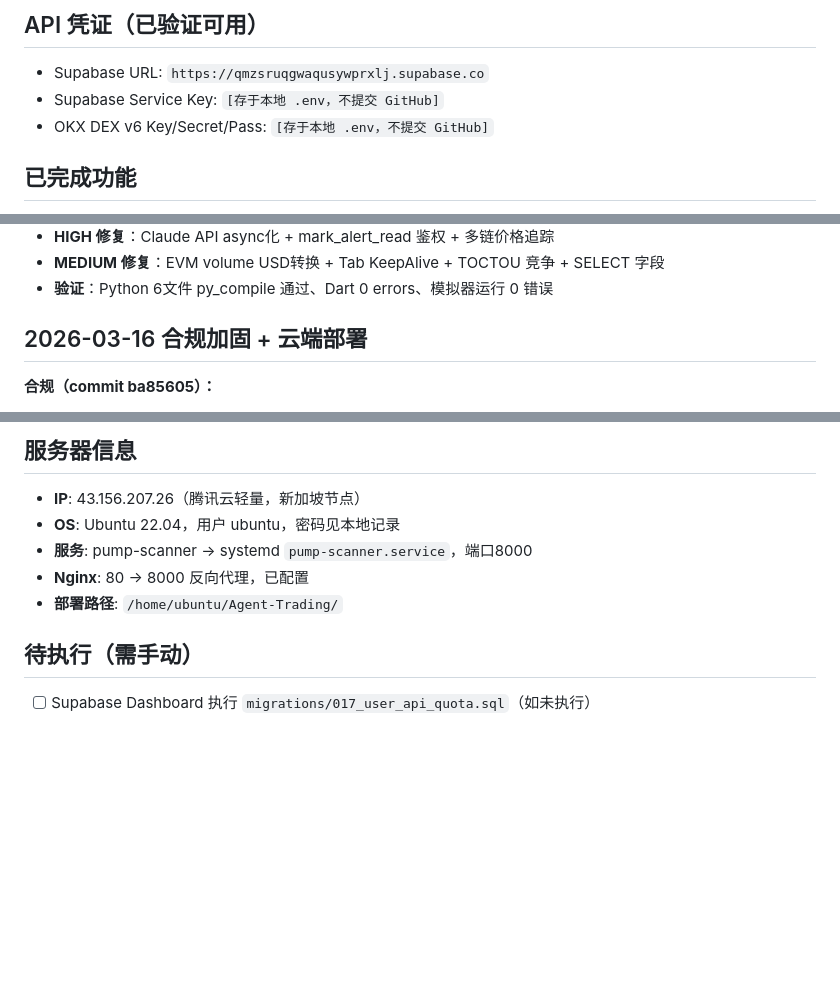
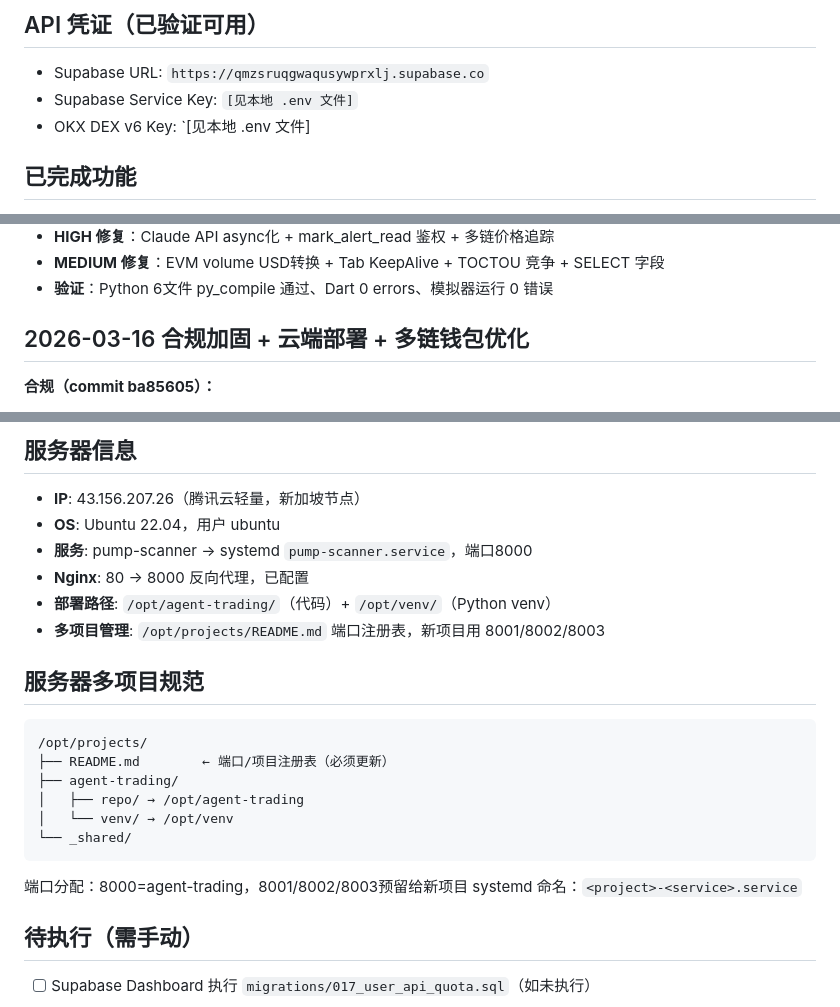
Before and after one commit to meiyaobuyao123-hash/Agent-Trading, a Markdown page: MEMORY.md, 3 parts joined by grey strips. Drawn GitHub-style; blank space fills up the shorter version.

Commit message:
docs: 更新记忆文件 — 多链钱包/服务器多项目管理/App icon (keys redacted)

````diff
--- a/MEMORY.md
+++ b/MEMORY.md
@@ -15,8 +15,8 @@
 
 ## API 凭证（已验证可用）
 - Supabase URL: `https://qmzsruqgwaqusywprxlj.supabase.co`
-- Supabase Service Key: `[存于本地 .env，不提交 GitHub]`
-- OKX DEX v6 Key/Secret/Pass: `[存于本地 .env，不提交 GitHub]`
+- Supabase Service Key: `[见本地 .env 文件]`
+- OKX DEX v6 Key: `[见本地 .env 文件]
 
 ## 已完成功能
 - pump.fun 实时采集（WS双通道）+ 70+维度特征工程 + 规则打分
@@ -56,7 +56,7 @@
 - **MEDIUM 修复**：EVM volume USD转换 + Tab KeepAlive + TOCTOU 竞争 + SELECT 字段
 - **验证**：Python 6文件 py_compile 通过、Dart 0 errors、模拟器运行 0 错误
 
-## 2026-03-16 合规加固 + 云端部署
+## 2026-03-16 合规加固 + 云端部署 + 多链钱包优化
 **合规（commit ba85605）：**
 - ✅ Flutter DisclaimerPage：首次启动全屏使用须知（双语，滑到底+勾选才能进入）
 - ✅ app.dart `_DisclaimerGate` 门禁层：未接受前阻止进入 MainShell
@@ -117,10 +119,23 @@
 
 ## 服务器信息
 - **IP**: 43.156.207.26（腾讯云轻量，新加坡节点）
-- **OS**: Ubuntu 22.04，用户 ubuntu，密码见本地记录
+- **OS**: Ubuntu 22.04，用户 ubuntu
 - **服务**: pump-scanner → systemd `pump-scanner.service`，端口8000
 - **Nginx**: 80 → 8000 反向代理，已配置
-- **部署路径**: `/home/ubuntu/Agent-Trading/`
+- **部署路径**: `/opt/agent-trading/`（代码）+ `/opt/venv/`（Python venv）
+- **多项目管理**: `/opt/projects/README.md` 端口注册表，新项目用 8001/8002/8003
+
+## 服务器多项目规范
+```
+/opt/projects/
+├── README.md        ← 端口/项目注册表（必须更新）
+├── agent-trading/
+│   ├── repo/ → /opt/agent-trading
+│   └── venv/ → /opt/venv
+└── _shared/
+```
+端口分配：8000=agent-trading，8001/8002/8003预留给新项目
+systemd 命名：`<project>-<service>.service`
 
 ## 待执行（需手动）
 - [ ] Supabase Dashboard 执行 `migrations/017_user_api_quota.sql`（如未执行）
````
Also changed, not shown: other parts of MEMORY.md (+3 -1 lines).
